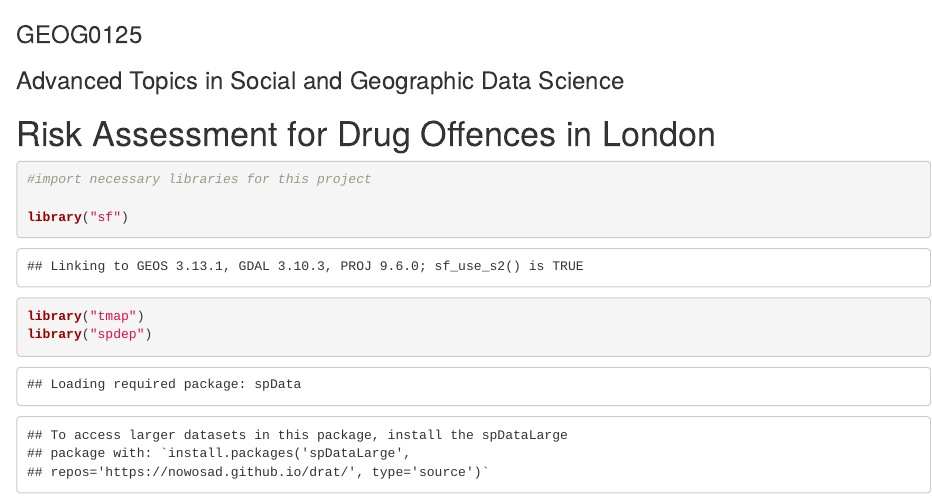
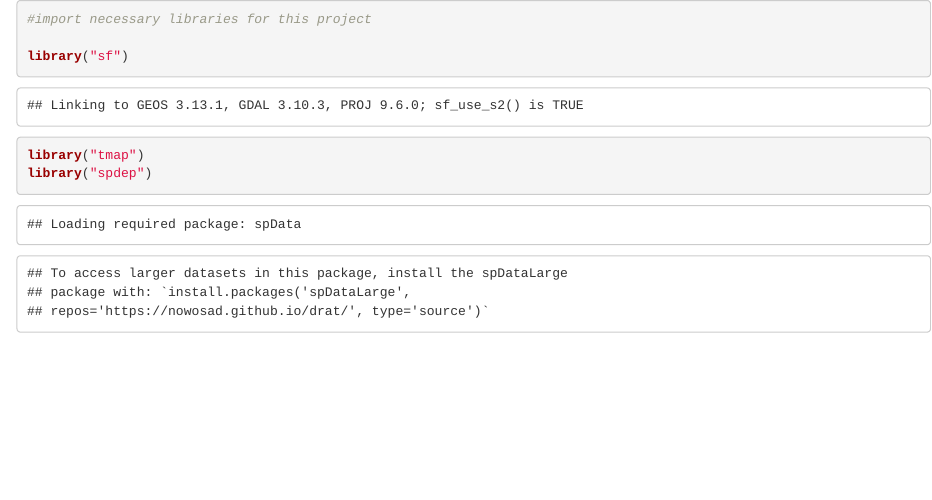
Before and after one commit to hasanglr/Assessing-Relative-Risks-of-Drug-Offences-in-London-Using-Spatial-Bayesian-Framework, an R Markdown document (analysis_code.Rmd): the page in a window 1100 px wide, from its top. Rendered offline with R 4.5, knitr and Pandoc, with nearby package versions; some code elsewhere in the file could not run offline; column names are cleaned by a stand-in for the janitor package.

Commit message:
commit edits

````diff
--- a/coursework_code.Rmd
+++ b/analysis_code.Rmd
@@ -1,8 +1,3 @@
-### GEOG0125
-### Advanced Topics in Social and Geographic Data Science
-
-# Risk Assessment for Drug Offences in London
-
 
 ```{r}
 
````
